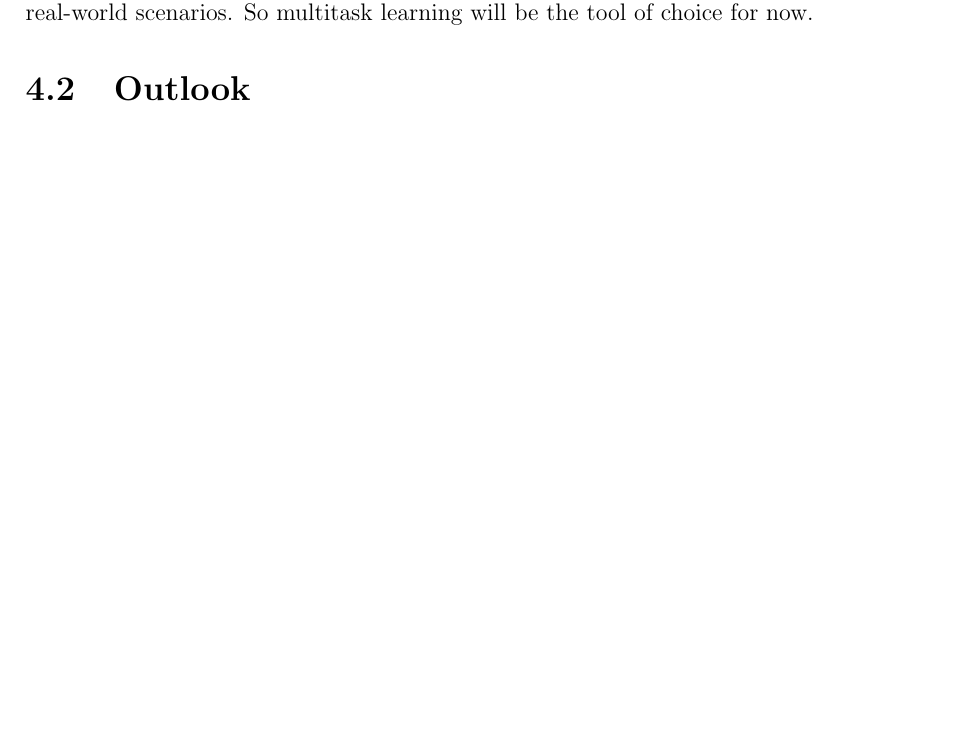
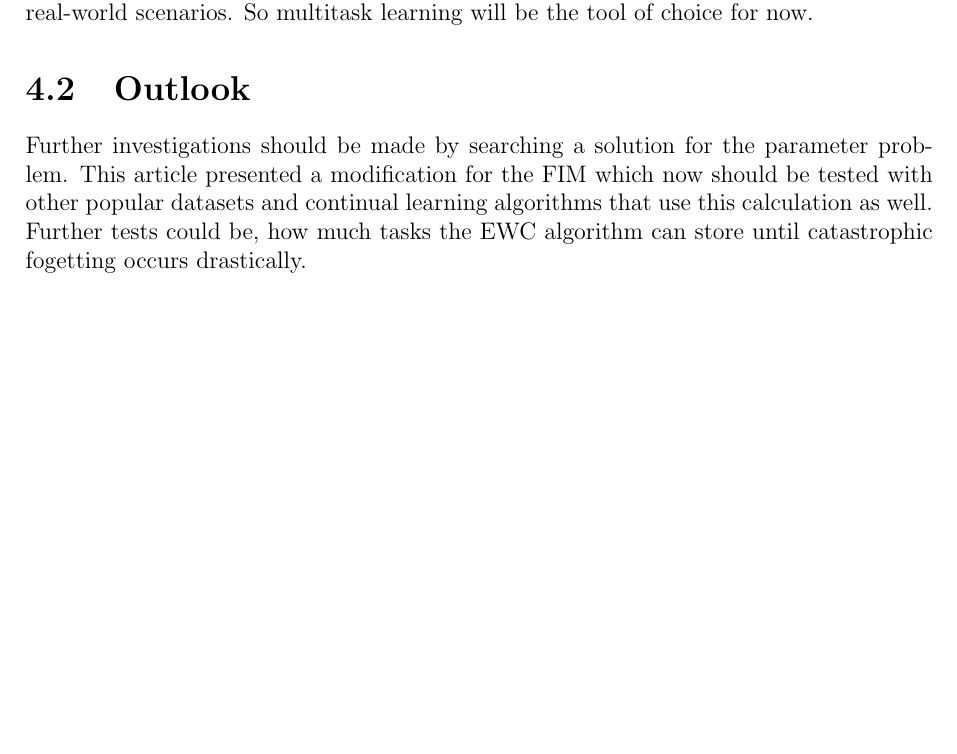
Before and after one commit to fwiech/incremental-machine-learning, a LaTeX thesis (thesis/main.tex, which reads thesis/chapters/4_Discussion.tex): part of page 44 of 51, cut so that both start at the same text, the shorter picture padded with empty space. Compiled offline with pdfLaTeX.

Commit message:
add outlook

```diff
--- a/thesis/chapters/4_Discussion.tex
+++ b/thesis/chapters/4_Discussion.tex
@@ -168,11 +168,7 @@ So multitask learning will be the tool of choice for now.
 
 \section{Outlook}
 
-% test with multiple tasks and check, when the forgetting for the first task increases drastically
-% just tested with fixed 2500 iterations, it should be tested with more and less iterations
-% different batch sizes, because it is not per gradient anymore
-% test with the modification on other datasets
-% test modification on others that use fiher, like IMM or NGD
-% take a closer look to lambda
-%   would be useful to have a fixed lambda term
-%   useless if lambda needs to be calculated for every new task…
+Further investigations should be made by searching a solution for the parameter problem.
+This article presented a modification for the FIM which now should be tested with other popular datasets and continual learning algorithms that use this calculation as well.
+% As discribed in the related work seciton (Section …), the IMM and NGD algorithms use the FIM as well.
+Further tests could be, how much tasks the EWC algorithm can store until catastrophic fogetting occurs drastically.
```
